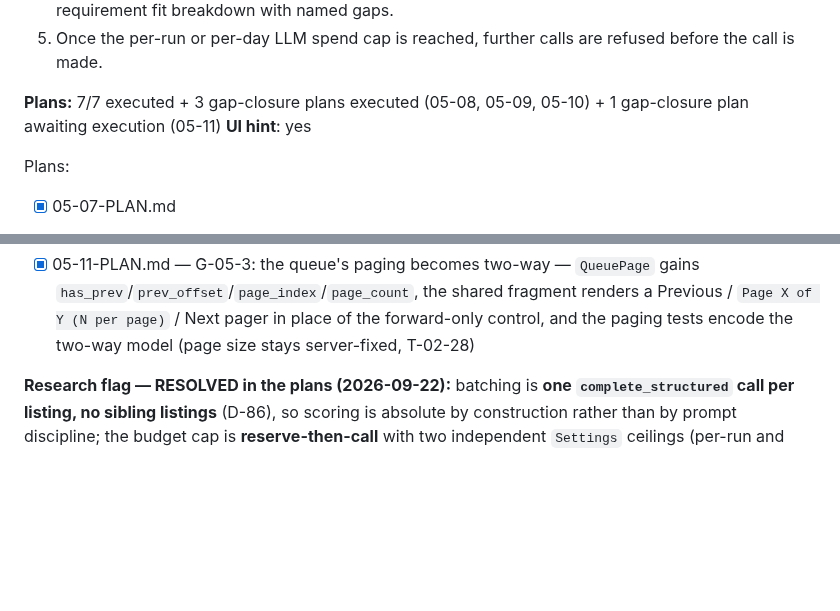
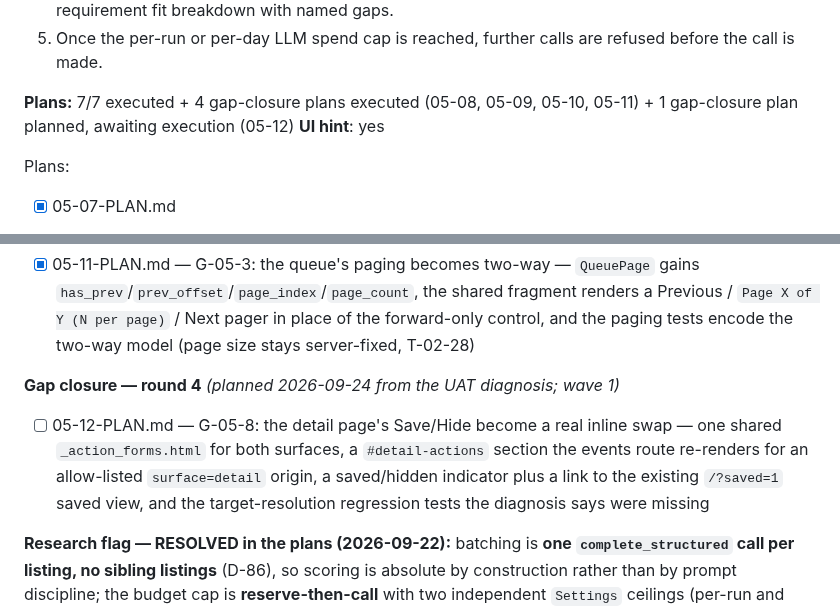
Before and after one commit to filipay/shortlist, a Markdown page: .planning/ROADMAP.md, 2 parts joined by grey strips. GitHub-like rendering; blank space fills up the shorter version.

Commit message:
docs(05): create gap-closure plan 05-12 for G-05-8

```diff
--- a/.planning/ROADMAP.md
+++ b/.planning/ROADMAP.md
@@ -211,7 +211,7 @@ Plans:
   4. Opening a job detail shows a rationale grounded in stored evidence plus a requirement-by-requirement fit breakdown with named gaps.
   5. Once the per-run or per-day LLM spend cap is reached, further calls are refused before the call is made.
 
-**Plans:** 7/7 executed + 3 gap-closure plans executed (05-08, 05-09, 05-10) + 1 gap-closure plan awaiting execution (05-11)
+**Plans:** 7/7 executed + 4 gap-closure plans executed (05-08, 05-09, 05-10, 05-11) + 1 gap-closure plan planned, awaiting execution (05-12)
 **UI hint**: yes
 
 Plans:
@@ -248,6 +248,10 @@ Plans:
 **Gap closure — round 3** *(planned 2026-09-23 from the ad-hoc UAT finding; wave 1)*
 
 - [x] 05-11-PLAN.md — G-05-3: the queue's paging becomes two-way — `QueuePage` gains `has_prev`/`prev_offset`/`page_index`/`page_count`, the shared fragment renders a Previous / `Page X of Y (N per page)` / Next pager in place of the forward-only control, and the paging tests encode the two-way model (page size stays server-fixed, T-02-28)
+
+**Gap closure — round 4** *(planned 2026-09-24 from the UAT diagnosis; wave 1)*
+
+- [ ] 05-12-PLAN.md — G-05-8: the detail page's Save/Hide become a real inline swap — one shared `_action_forms.html` for both surfaces, a `#detail-actions` section the events route re-renders for an allow-listed `surface=detail` origin, a saved/hidden indicator plus a link to the existing `/?saved=1` saved view, and the target-resolution regression tests the diagnosis says were missing
 
 **Research flag — RESOLVED in the plans (2026-09-22):** batching is **one `complete_structured` call per listing, no sibling listings** (D-86), so scoring is absolute by construction rather than by prompt discipline; the budget cap is **reserve-then-call** with two independent `Settings` ceilings (per-run and rolling-24h over `SUM(llm_calls.created_at)`), refused *before* the request and released on completion (D-91/D-92); and requirement extraction is co-located **inside** the single ranking call (D-81), returning sub-scores and a structured requirement list in one response. Three CONTEXT claims were corrected against the tree and are carried into the plans: `llm_calls.created_at` is **not** indexed (a full scan is accepted, no index migration), `llm_calls` has **no `error_kind` column** (the cause is encoded in `error`), and `ix_scores_listing_total` is `(listing_id, total_score)` so it was never a cross-listing sort path. The blocking open question — where the live weights persist — is answered by **migration 0004 (`ranking_config`)**, which also updates the pinned Alembic head in `tests/db/test_migration_contract.py` and `tests/db/test_skeleton_boot.py`.
 
```
Also changed, not shown: 1 other file.
